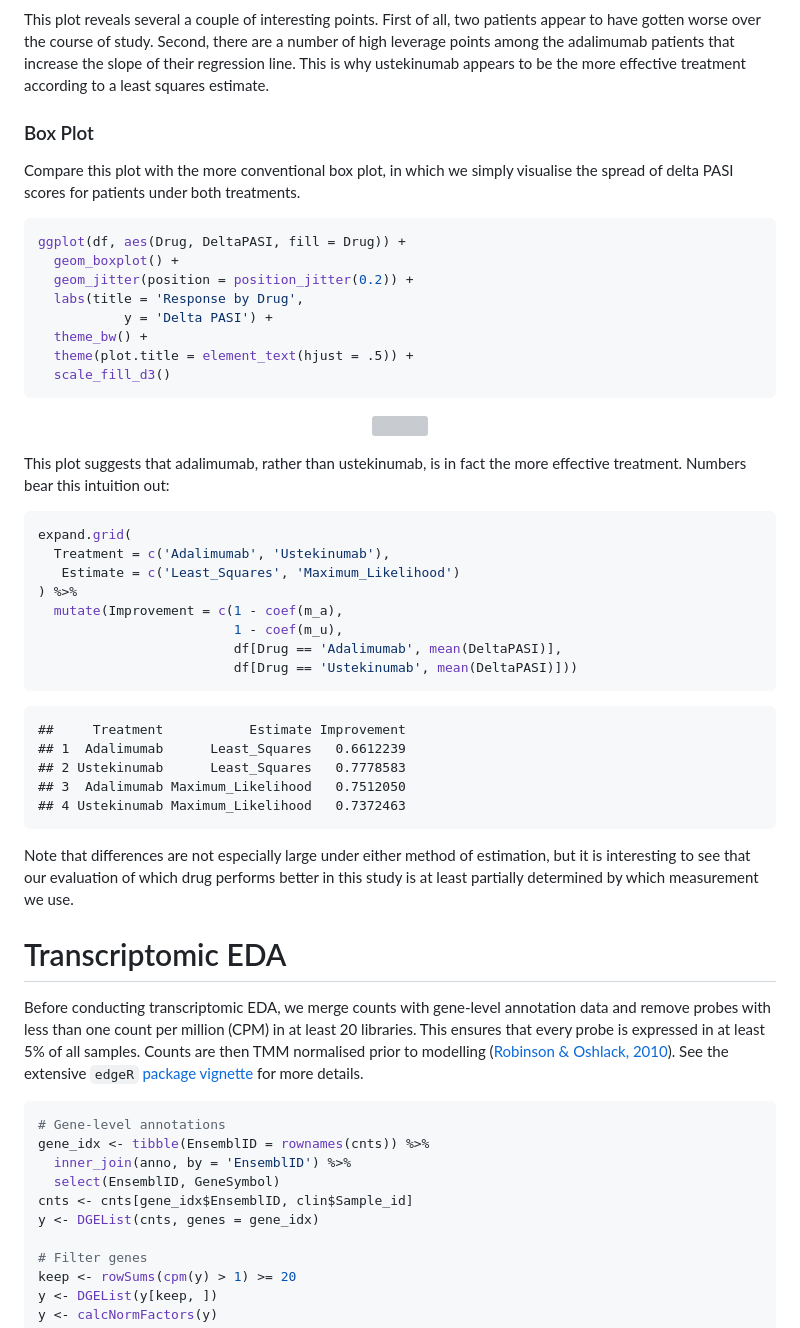
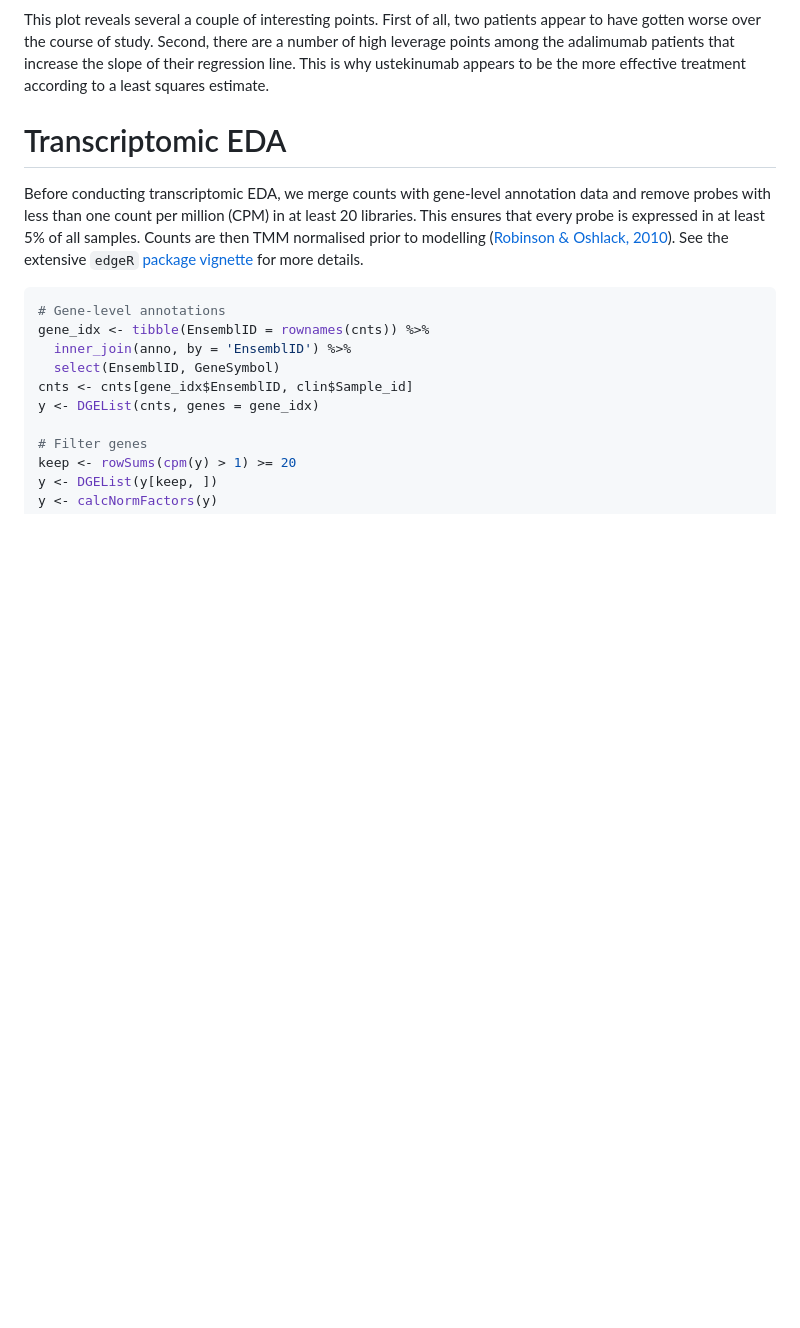
Before and after one commit to C4TB/PSORT, a Markdown page: README.md, the part around the change. Rendered like a GitHub page; blank space fills up the shorter version; grey boxes are pictures that could not be loaded.

````diff
--- a/README.md
+++ b/README.md
@@ -112,52 +112,6 @@ Second, there are a number of high leverage points among the adalimumab
 patients that increase the slope of their regression line. This is why
 ustekinumab appears to be the more effective treatment according to a
 least squares estimate.
-
-### Box Plot
-
-Compare this plot with the more conventional box plot, in which we
-simply visualise the spread of delta PASI scores for patients under both
-treatments.
-
-``` r
-ggplot(df, aes(Drug, DeltaPASI, fill = Drug)) +
-  geom_boxplot() +
-  geom_jitter(position = position_jitter(0.2)) +
-  labs(title = 'Response by Drug',
-           y = 'Delta PASI') +
-  theme_bw() +
-  theme(plot.title = element_text(hjust = .5)) +
-  scale_fill_d3()
-```
-
-<p align='center'>
-<img src="DEA_files/figure-gfm/pasi_box-1.png" style="display: block; margin: auto;" />
-</p>
-
-This plot suggests that adalimumab, rather than ustekinumab, is in fact
-the more effective treatment. Numbers bear this intuition out:
-
-``` r
-expand.grid(
-  Treatment = c('Adalimumab', 'Ustekinumab'),
-   Estimate = c('Least_Squares', 'Maximum_Likelihood')
-) %>%
-  mutate(Improvement = c(1 - coef(m_a),
-                         1 - coef(m_u),
-                         df[Drug == 'Adalimumab', mean(DeltaPASI)],
-                         df[Drug == 'Ustekinumab', mean(DeltaPASI)]))
-```
-
-    ##     Treatment           Estimate Improvement
-    ## 1  Adalimumab      Least_Squares   0.6612239
-    ## 2 Ustekinumab      Least_Squares   0.7778583
-    ## 3  Adalimumab Maximum_Likelihood   0.7512050
-    ## 4 Ustekinumab Maximum_Likelihood   0.7372463
-
-Note that differences are not especially large under either method of
-estimation, but it is interesting to see that our evaluation of which
-drug performs better in this study is at least partially determined by
-which measurement we use.
 
 # Transcriptomic EDA
 
````
